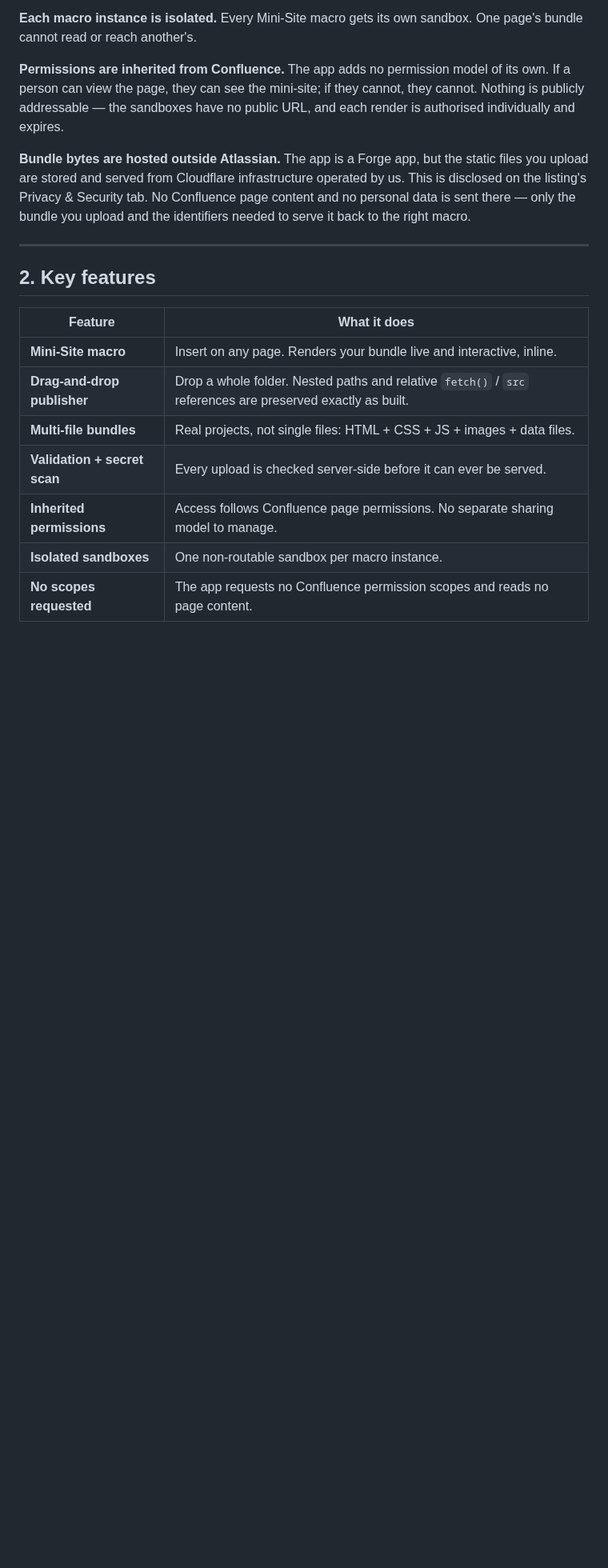
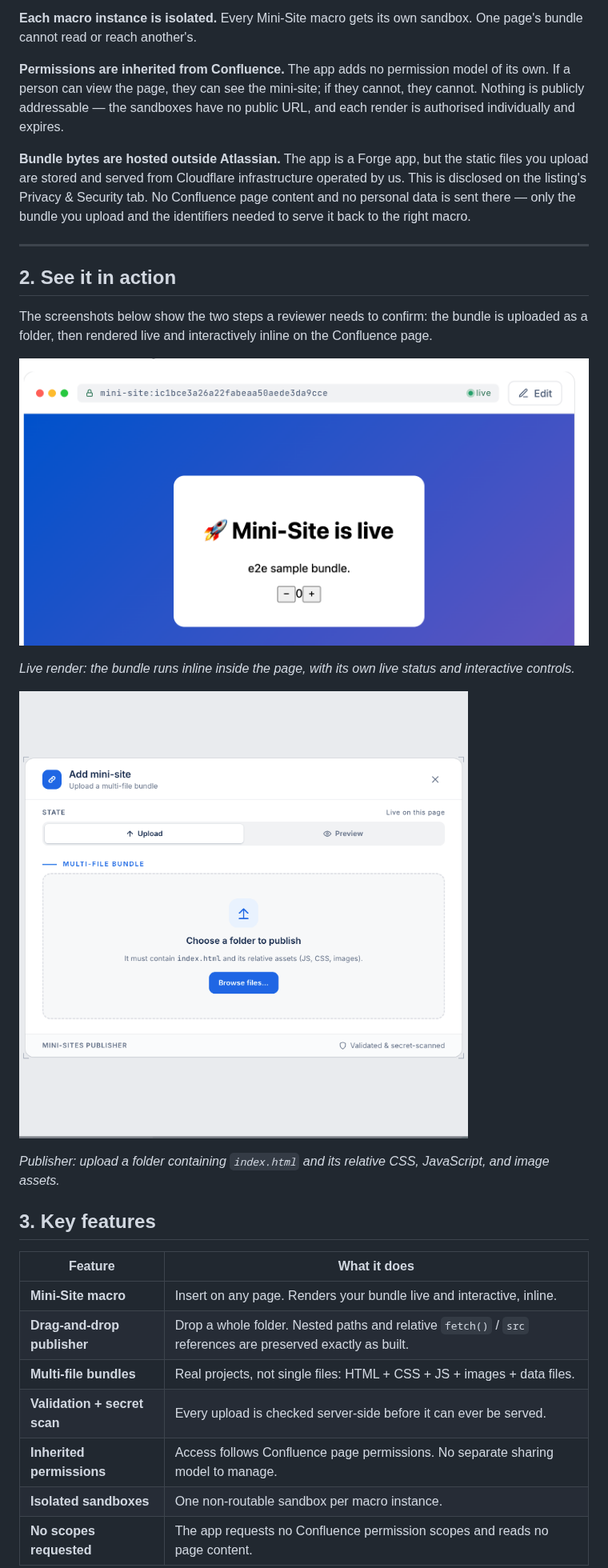
Before and after one commit to ZenUml/conf-mini-sites, a Markdown page: docs/listing/documentation.md, the part around one of its changes. Shown at 80% size. GitHub-like rendering; pictures changed too: docs/listing/images/live-render.png (added), docs/listing/images/publisher-upload.png (added); blank space fills up the shorter version.

Commit message:
docs(listing): add reviewer screenshots

```diff
--- a/docs/listing/documentation.md
+++ b/docs/listing/documentation.md
@@ -45,7 +45,19 @@ upload and the identifiers needed to serve it back to the right macro.
 
 ---
 
-## 2. Key features
+## 2. See it in action
+
+The screenshots below show the two steps a reviewer needs to confirm: the bundle is uploaded as a folder, then rendered live and interactively inline on the Confluence page.
+
+![Mini-Site rendered live inline on a Confluence page](images/live-render.png)
+
+*Live render: the bundle runs inline inside the page, with its own live status and interactive controls.*
+
+![Mini-Site publisher upload screen](images/publisher-upload.png)
+
+*Publisher: upload a folder containing `index.html` and its relative CSS, JavaScript, and image assets.*
+
+## 3. Key features
 
 | Feature | What it does |
 |---|---|
```
Also changed, not shown: other parts of docs/listing/documentation.md (+6 -6 lines).
